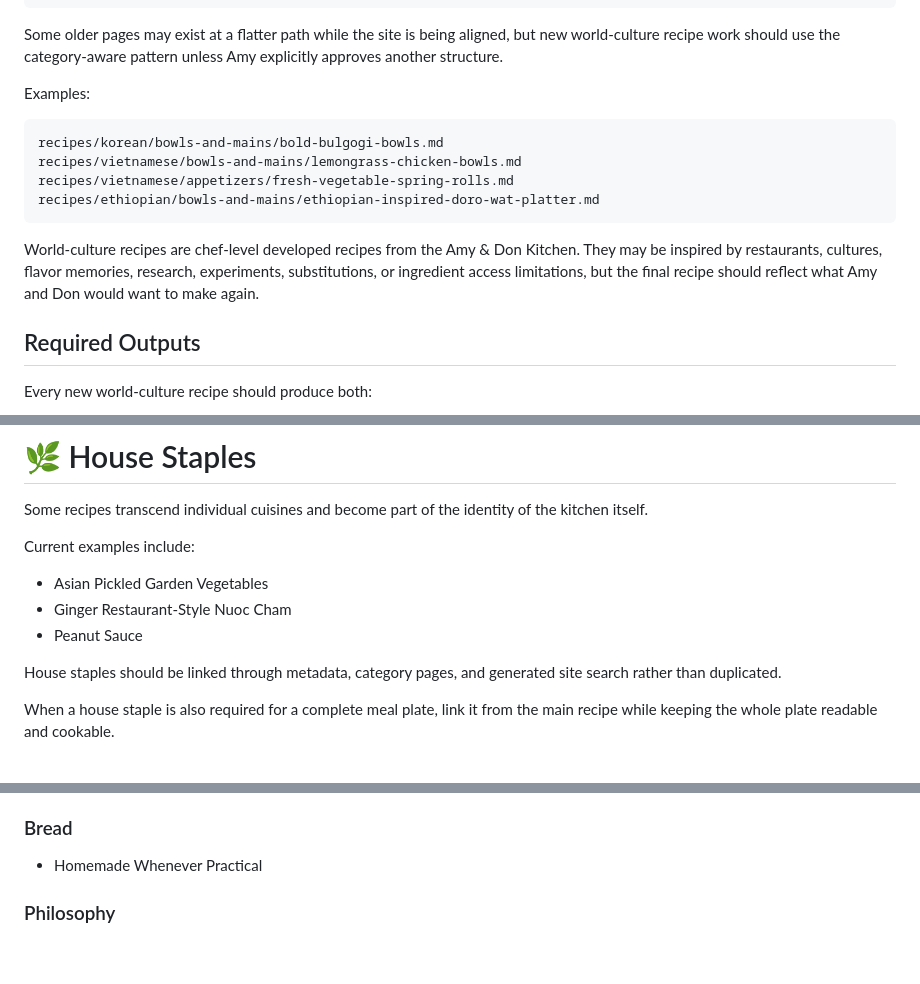
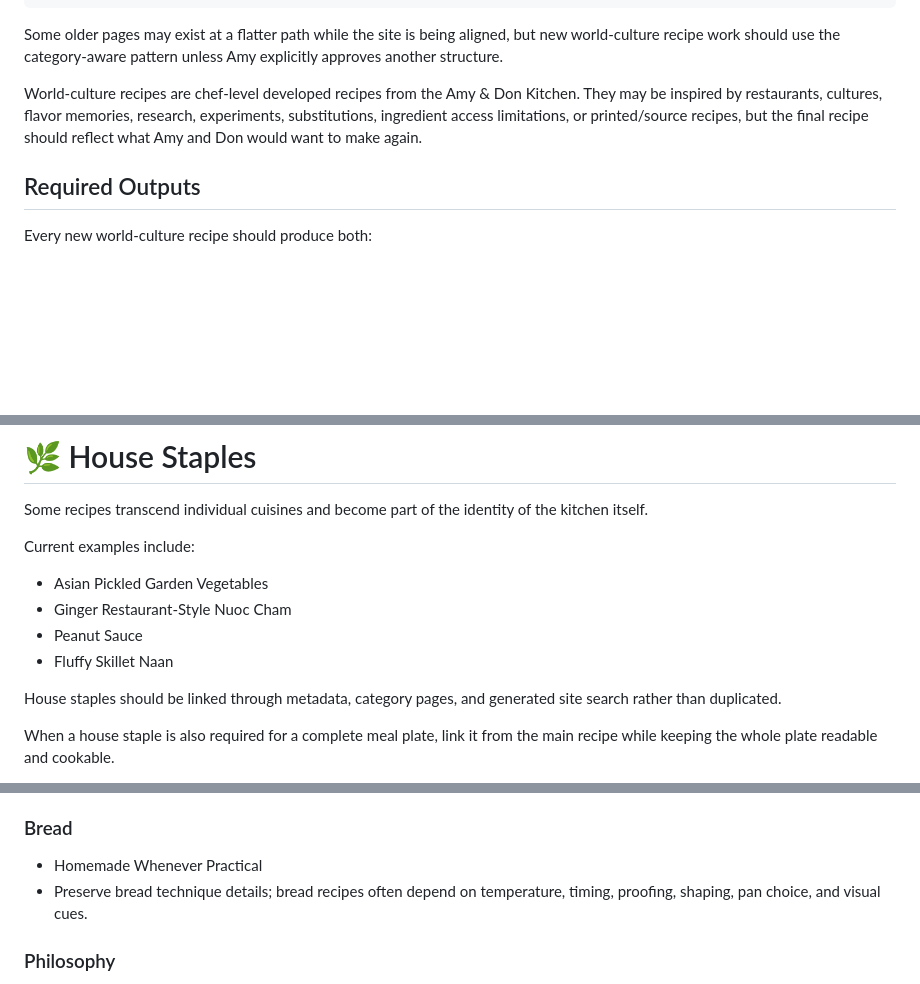
Before and after one commit to ablack2225/Flavorweaver, a Markdown page: readme.md, 3 parts joined by grey strips. Rendered like a GitHub page; blank space fills up the shorter version.

````diff
--- a/readme.md
+++ b/readme.md
@@ -154,16 +154,7 @@ docs/recipes/<culture-or-path>/<category>/<recipe-slug>.html
 
 Some older pages may exist at a flatter path while the site is being aligned, but new world-culture recipe work should use the category-aware pattern unless Amy explicitly approves another structure.
 
-Examples:
-
-```text
-recipes/korean/bowls-and-mains/bold-bulgogi-bowls.md
-recipes/vietnamese/bowls-and-mains/lemongrass-chicken-bowls.md
-recipes/vietnamese/appetizers/fresh-vegetable-spring-rolls.md
-recipes/ethiopian/bowls-and-mains/ethiopian-inspired-doro-wat-platter.md
-```
-
-World-culture recipes are chef-level developed recipes from the Amy & Don Kitchen. They may be inspired by restaurants, cultures, flavor memories, research, experiments, substitutions, or ingredient access limitations, but the final recipe should reflect what Amy and Don would want to make again.
+World-culture recipes are chef-level developed recipes from the Amy & Don Kitchen. They may be inspired by restaurants, cultures, flavor memories, research, experiments, substitutions, ingredient access limitations, or printed/source recipes, but the final recipe should reflect what Amy and Don would want to make again.
 
 ## Required Outputs
 
@@ -596,6 +614,7 @@ Current examples include:
 * Asian Pickled Garden Vegetables
 * Ginger Restaurant-Style Nuoc Cham
 * Peanut Sauce
+* Fluffy Skillet Naan
 
 House staples should be linked through metadata, category pages, and generated site search rather than duplicated.
 
@@ -618,6 +637,7 @@ Flavorweaver currently follows several repository-wide standards.
 ### Bread
 
 * Homemade Whenever Practical
+* Preserve bread technique details; bread recipes often depend on temperature, timing, proofing, shaping, pan choice, and visual cues.
 
 ### Philosophy
 
````
Also changed, not shown: other parts of readme.md (+39 -9 lines).
